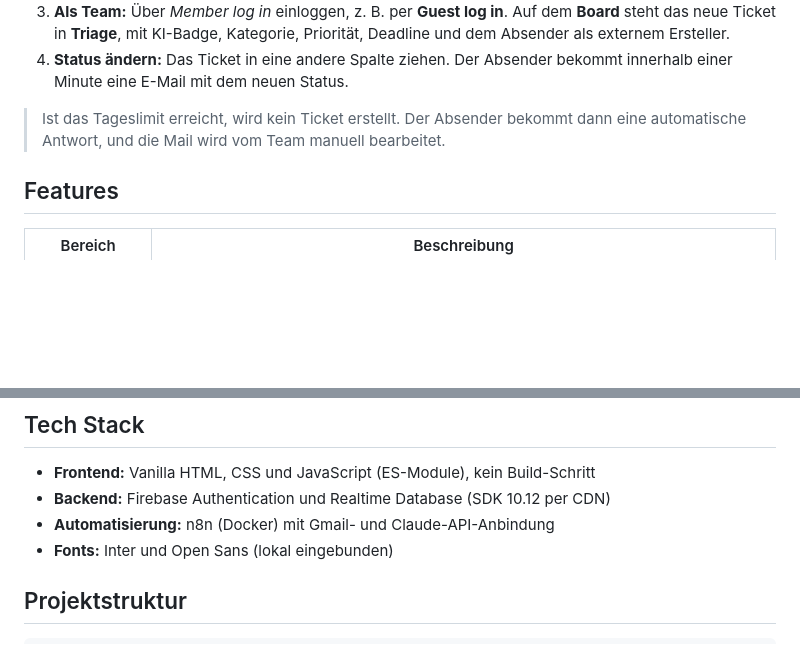
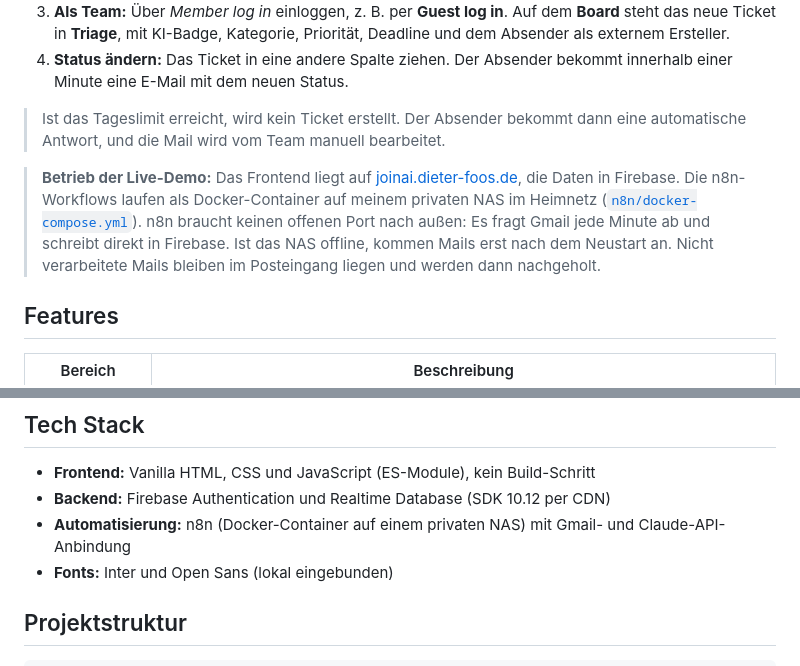
Before and after one commit to dfo81/Join_V2_Ai, a Markdown page: README.md, 2 parts joined by grey strips. Drawn GitHub-style; blank space fills up the shorter version.

Commit message:
Document that n8n runs as a Docker container on a private NAS
Co-Authored-By: Claude Opus 5.5 (1M context) <noreply@anthropic.com>

```diff
--- a/README.md
+++ b/README.md
@@ -31,6 +31,8 @@
 4. **Status ändern:** Das Ticket in eine andere Spalte ziehen. Der Absender bekommt innerhalb einer Minute eine E-Mail mit dem neuen Status.
 
 > Ist das Tageslimit erreicht, wird kein Ticket erstellt. Der Absender bekommt dann eine automatische Antwort, und die Mail wird vom Team manuell bearbeitet.
+
+> **Betrieb der Live-Demo:** Das Frontend liegt auf [joinai.dieter-foos.de](https://joinai.dieter-foos.de), die Daten in Firebase. Die n8n-Workflows laufen als Docker-Container auf meinem privaten NAS im Heimnetz ([`n8n/docker-compose.yml`](n8n/docker-compose.yml)). n8n braucht keinen offenen Port nach außen: Es fragt Gmail jede Minute ab und schreibt direkt in Firebase. Ist das NAS offline, kommen Mails erst nach dem Neustart an. Nicht verarbeitete Mails bleiben im Posteingang liegen und werden dann nachgeholt.
 
 ## Features
 
@@ -87,7 +89,7 @@ Dieser Weg braucht keinen öffentlich erreichbaren Webhook: n8n kann im Heimnetz
 
 - **Frontend:** Vanilla HTML, CSS und JavaScript (ES-Module), kein Build-Schritt
 - **Backend:** Firebase Authentication und Realtime Database (SDK 10.12 per CDN)
-- **Automatisierung:** n8n (Docker) mit Gmail- und Claude-API-Anbindung
+- **Automatisierung:** n8n (Docker-Container auf einem privaten NAS) mit Gmail- und Claude-API-Anbindung
 - **Fonts:** Inter und Open Sans (lokal eingebunden)
 
 ## Projektstruktur
```
